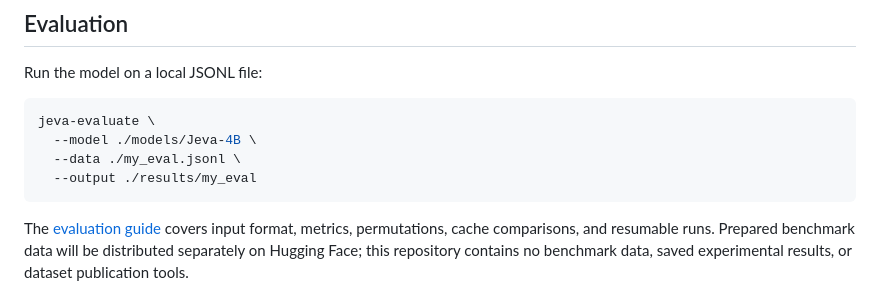
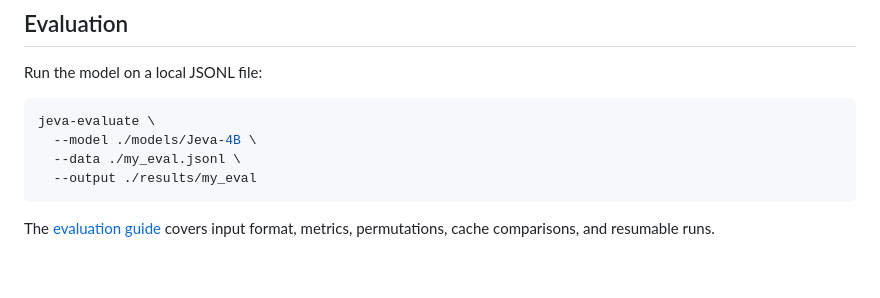
Before and after one commit to LiQiiiii/Jeva, a Markdown page: README.md, the part around the change. Drawn GitHub-style; blank space fills up the shorter version.

````diff
--- a/README.md
+++ b/README.md
@@ -147,9 +147,7 @@ jeva-evaluate \
 ```
 
 The [evaluation guide](docs/evaluation.md) covers input format, metrics,
-permutations, cache comparisons, and resumable runs. Prepared benchmark data will
-be distributed separately on Hugging Face; this repository contains no benchmark
-data, saved experimental results, or dataset publication tools.
+permutations, cache comparisons, and resumable runs.
 
 <p align="center"><a href="site/assets/structural_properties.pdf"><img src="site/assets/structural_properties.png" width="1200" alt="Four experiments from the paper: null detection, option-order stability, candidate scaling, and cache reuse"></a></p>
 
````
